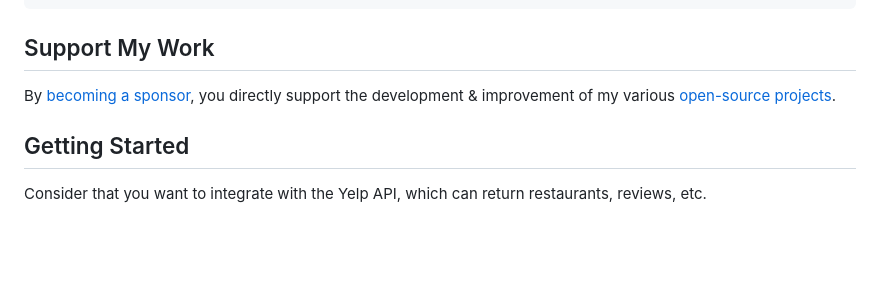
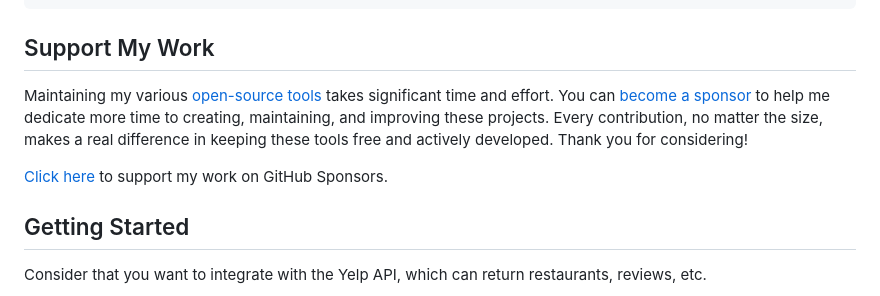
Before and after one commit to danielsaidi/ApiKit, a Markdown page: README.md, the part around the change. Rendered like a GitHub page; blank space fills up the shorter version.

Commit message:
Update documentation

```diff
--- a/README.md
+++ b/README.md
@@ -32,7 +32,9 @@ https://github.com/danielsaidi/ApiKit.git
 
 ## Support My Work
 
-By [becoming a sponsor][Sponsors], you directly support the development & improvement of my various [open-source projects][OpenSource].
+Maintaining my various [open-source tools][OpenSource] takes significant time and effort. You can [become a sponsor][Sponsors] to help me dedicate more time to creating, maintaining, and improving these projects. Every contribution, no matter the size, makes a real difference in keeping these tools free and actively developed. Thank you for considering!
+
+[Click here][Sponsors] to support my work on GitHub Sponsors.
 
 
 
```
Also changed, not shown: 1 other file.
